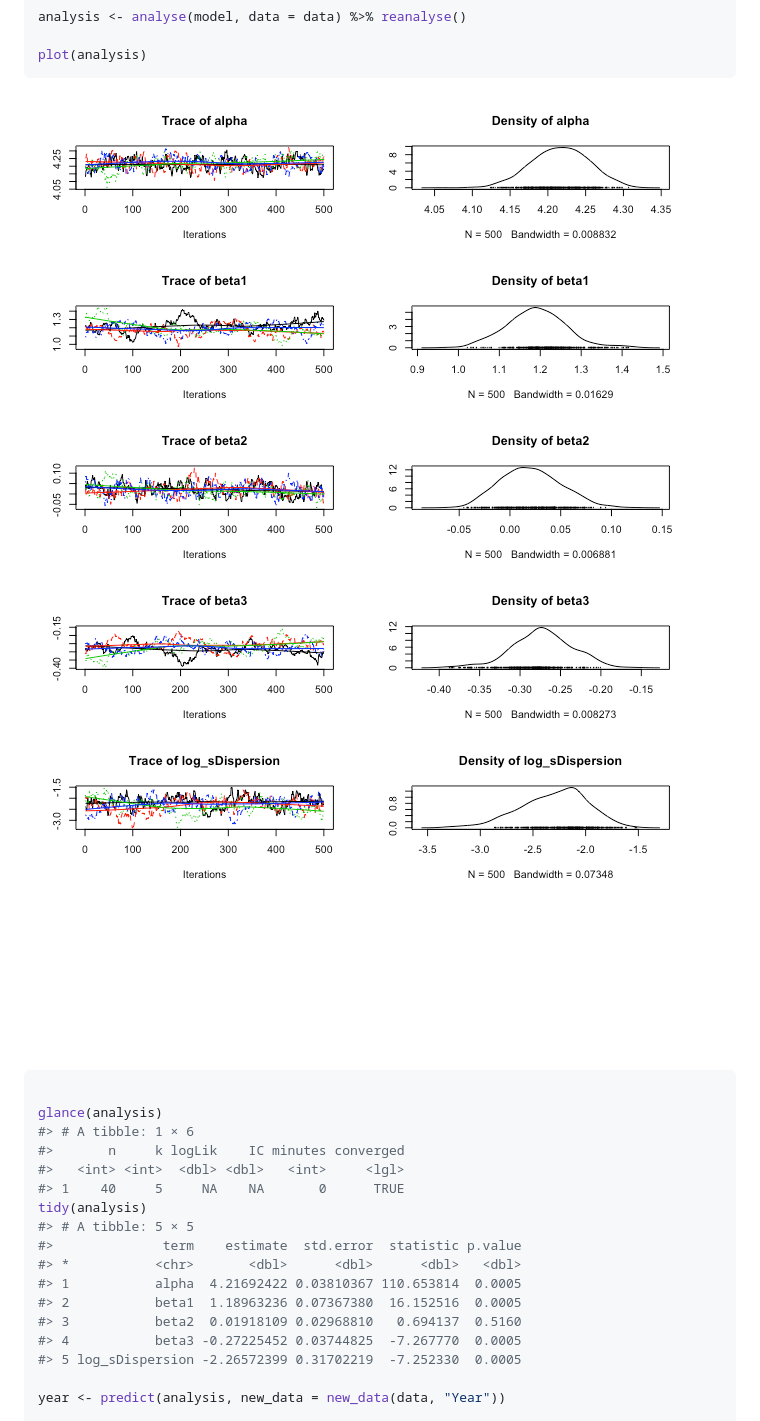
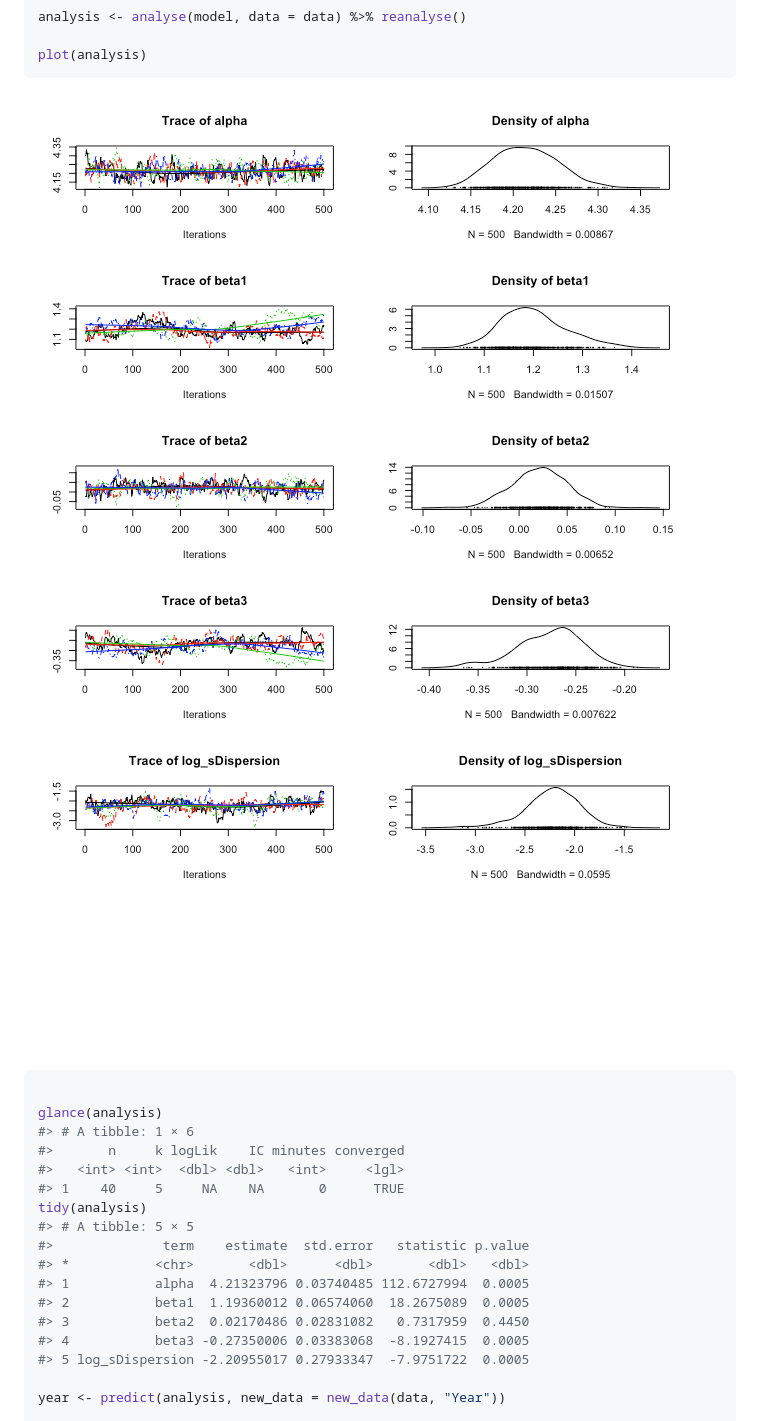
Before and after one commit to poissonconsulting/jmbr, a Markdown page: README.md, the part around the change. Drawn GitHub-style; pictures changed too: README-unnamed-chunk-2-1.png, README-unnamed-chunk-2-2.png.

Commit message:
demonstration

```diff
--- a/README.md
+++ b/README.md
@@ -68,13 +68,13 @@ glance(analysis)
 #> 1    40     5     NA    NA       0      TRUE
 tidy(analysis)
 #> # A tibble: 5 × 5
-#>              term    estimate  std.error  statistic p.value
-#> *           <chr>       <dbl>      <dbl>      <dbl>   <dbl>
-#> 1           alpha  4.21692422 0.03810367 110.653814  0.0005
-#> 2           beta1  1.18963236 0.07367380  16.152516  0.0005
-#> 3           beta2  0.01918109 0.02968810   0.694137  0.5160
-#> 4           beta3 -0.27225452 0.03744825  -7.267770  0.0005
-#> 5 log_sDispersion -2.26572399 0.31702219  -7.252330  0.0005
+#>              term    estimate  std.error   statistic p.value
+#> *           <chr>       <dbl>      <dbl>       <dbl>   <dbl>
+#> 1           alpha  4.21323796 0.03740485 112.6727994  0.0005
+#> 2           beta1  1.19360012 0.06574060  18.2675089  0.0005
+#> 3           beta2  0.02170486 0.02831082   0.7317959  0.4450
+#> 4           beta3 -0.27350006 0.03383068  -8.1927415  0.0005
+#> 5 log_sDispersion -2.20955017 0.27933347  -7.9751722  0.0005
 
 year <- predict(analysis, new_data = new_data(data, "Year"))
 
```
Also changed, not shown: README-unnamed-chunk-2-3.png.
